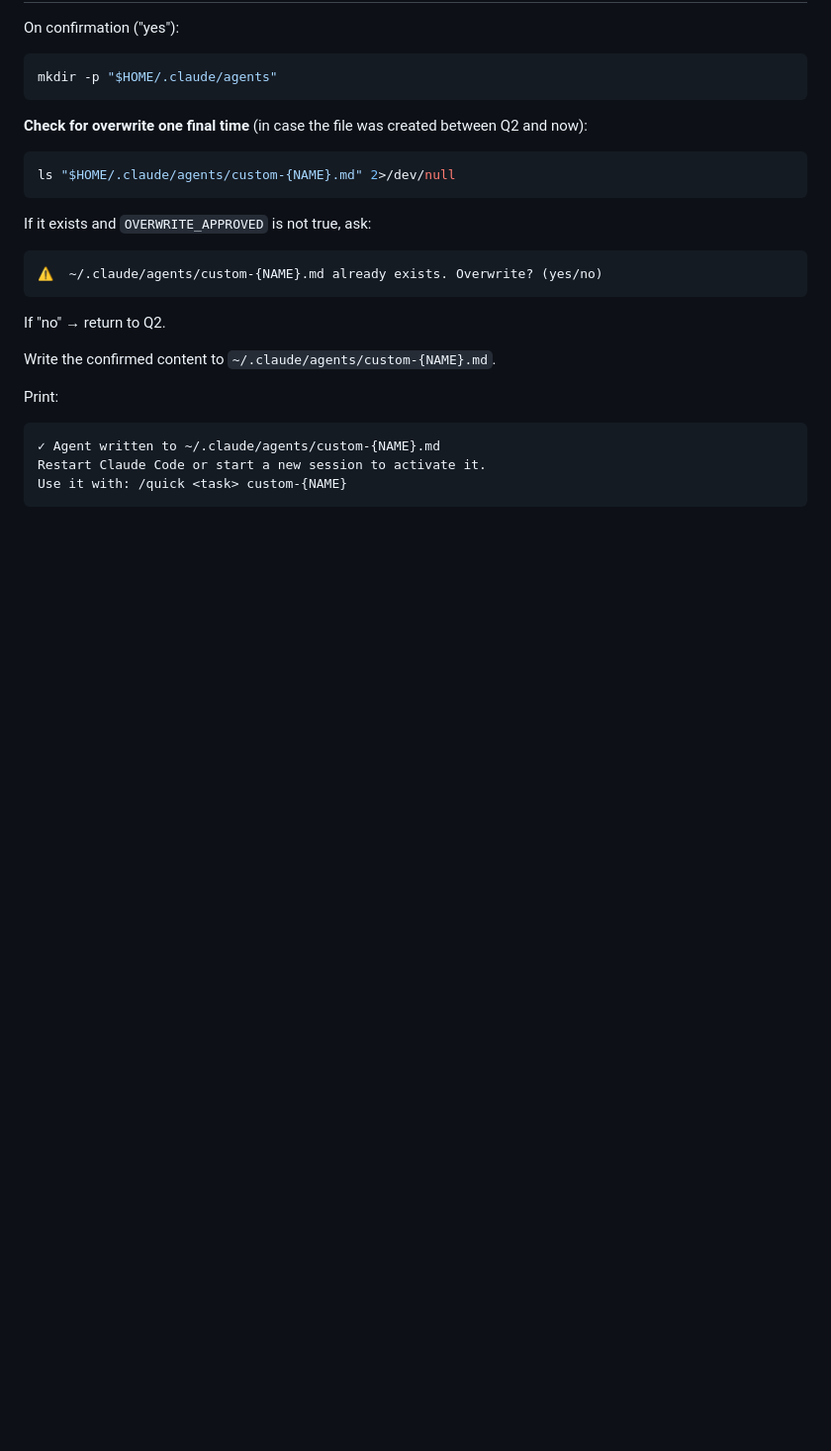
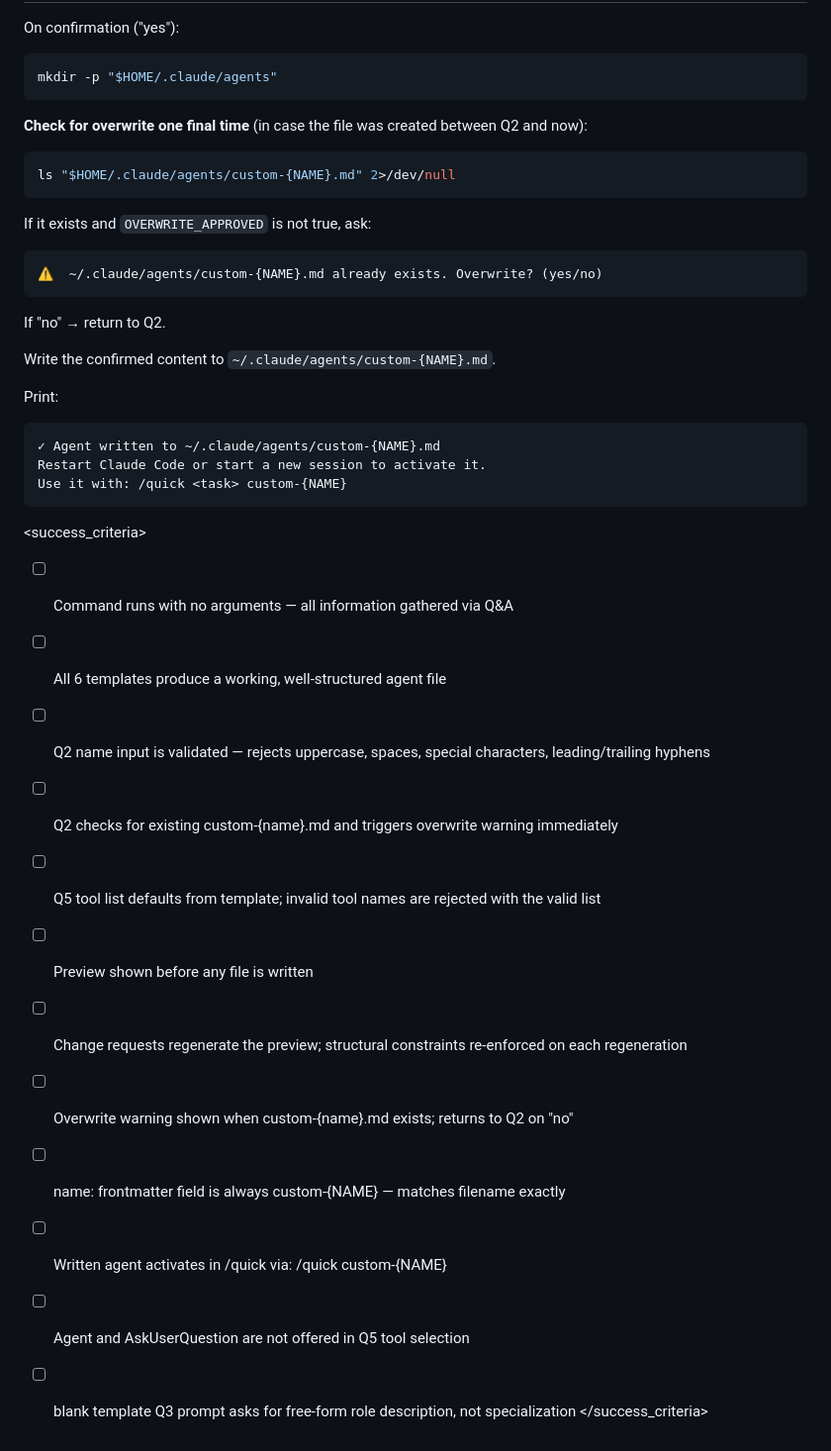
Before and after one commit to Corye-CIC/Review_Squad, a Markdown page: commands/create-agent.md, the part around the change. Shown at 99% size. Drawn GitHub-style; blank space fills up the shorter version.

Commit message:
feat: complete /create-agent command with success criteria

````diff
--- a/commands/create-agent.md
+++ b/commands/create-agent.md
@@ -252,3 +252,18 @@ Use it with: /quick <task> custom-{NAME}
 ```
 
 </process>
+
+<success_criteria>
+- [ ] Command runs with no arguments — all information gathered via Q&A
+- [ ] All 6 templates produce a working, well-structured agent file
+- [ ] Q2 name input is validated — rejects uppercase, spaces, special characters, leading/trailing hyphens
+- [ ] Q2 checks for existing custom-{name}.md and triggers overwrite warning immediately
+- [ ] Q5 tool list defaults from template; invalid tool names are rejected with the valid list
+- [ ] Preview shown before any file is written
+- [ ] Change requests regenerate the preview; structural constraints re-enforced on each regeneration
+- [ ] Overwrite warning shown when custom-{name}.md exists; returns to Q2 on "no"
+- [ ] name: frontmatter field is always custom-{NAME} — matches filename exactly
+- [ ] Written agent activates in /quick via: /quick <task> custom-{NAME}
+- [ ] Agent and AskUserQuestion are not offered in Q5 tool selection
+- [ ] blank template Q3 prompt asks for free-form role description, not specialization
+</success_criteria>
````
